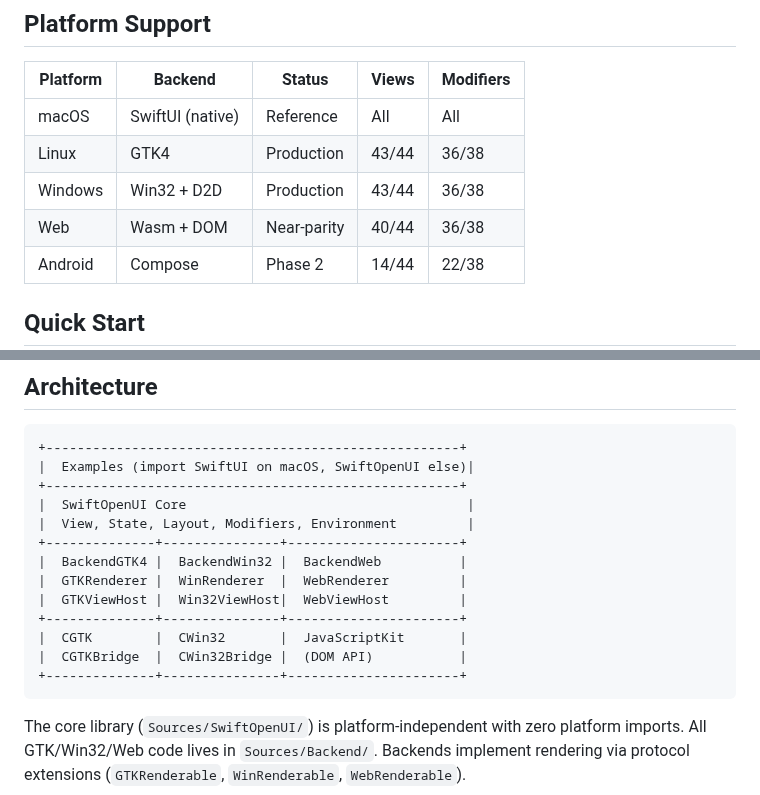
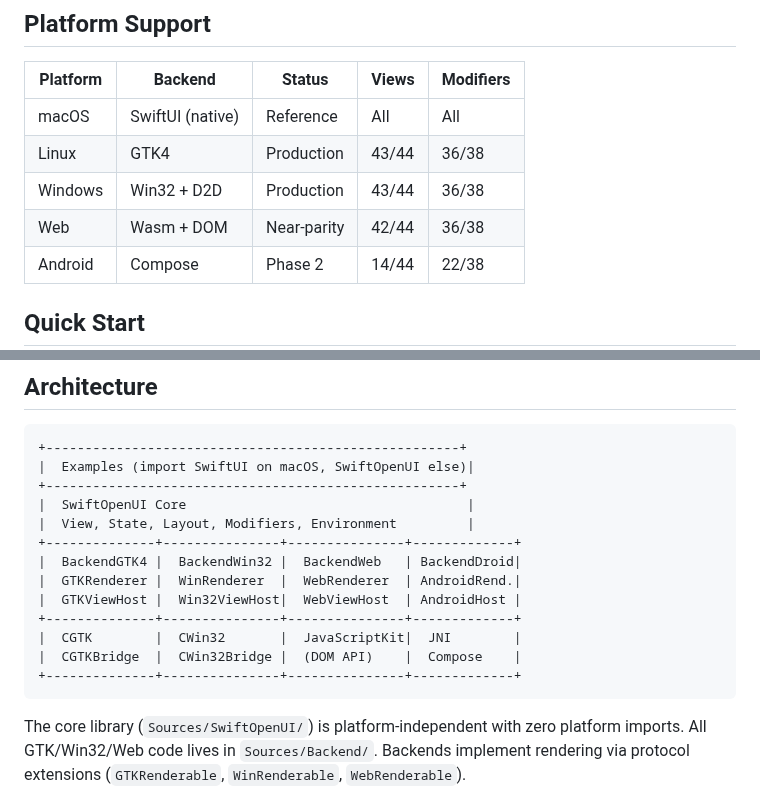
Before and after one commit to codelynx/SwiftOpenUI, a Markdown page: README.md, 2 parts joined by grey strips. GitHub-like rendering.

Commit message:
Fix README: Web view count 40->42, add Android to architecture diagram
Co-Authored-By: Claude Opus 4.6 (1M context) <noreply@anthropic.com>

````diff
--- a/README.md
+++ b/README.md
@@ -21,7 +21,7 @@ A cross-platform SwiftUI framework that renders natively on macOS, Linux, Window
 | macOS | SwiftUI (native) | Reference | All | All |
 | Linux | GTK4 | Production | 43/44 | 36/38 |
 | Windows | Win32 + D2D | Production | 43/44 | 36/38 |
-| Web | Wasm + DOM | Near-parity | 40/44 | 36/38 |
+| Web | Wasm + DOM | Near-parity | 42/44 | 36/38 |
 | Android | Compose | Phase 2 | 14/44 | 22/38 |
 
 ## Quick Start
@@ -93,14 +93,14 @@ Text, Button, TextField, Toggle, Slider, Image, Color, Spacer, Divider, VStack,
 +-----------------------------------------------------+
 |  SwiftOpenUI Core                                    |
 |  View, State, Layout, Modifiers, Environment         |
-+--------------+---------------+----------------------+
-|  BackendGTK4 |  BackendWin32 |  BackendWeb          |
-|  GTKRenderer |  WinRenderer  |  WebRenderer         |
-|  GTKViewHost |  Win32ViewHost|  WebViewHost         |
-+--------------+---------------+----------------------+
-|  CGTK        |  CWin32       |  JavaScriptKit       |
-|  CGTKBridge  |  CWin32Bridge |  (DOM API)           |
-+--------------+---------------+----------------------+
++--------------+---------------+---------------+-------------+
+|  BackendGTK4 |  BackendWin32 |  BackendWeb   | BackendDroid|
+|  GTKRenderer |  WinRenderer  |  WebRenderer  | AndroidRend.|
+|  GTKViewHost |  Win32ViewHost|  WebViewHost  | AndroidHost |
++--------------+---------------+---------------+-------------+
+|  CGTK        |  CWin32       |  JavaScriptKit|  JNI        |
+|  CGTKBridge  |  CWin32Bridge |  (DOM API)    |  Compose    |
++--------------+---------------+---------------+-------------+
 ```
 
 The core library (`Sources/SwiftOpenUI/`) is platform-independent with zero platform imports. All GTK/Win32/Web code lives in `Sources/Backend/`. Backends implement rendering via protocol extensions (`GTKRenderable`, `WinRenderable`, `WebRenderable`).
````
